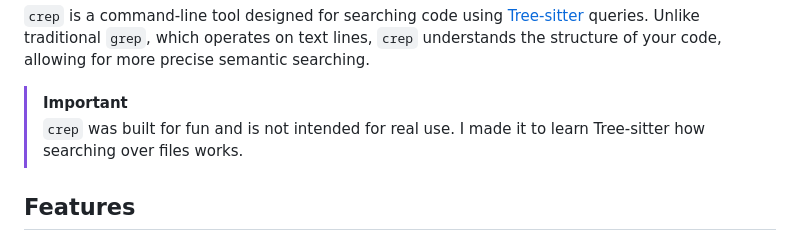
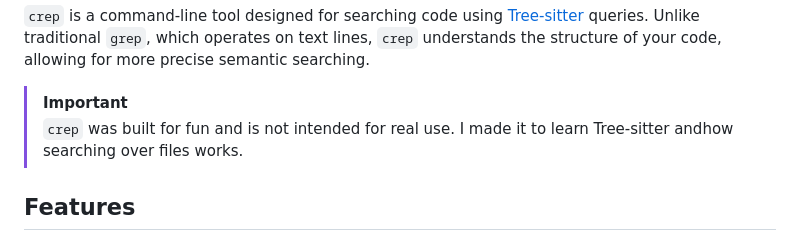
Before and after one commit to mitjafelicijan/crep, a Markdown page: README.md, the part around the change. GitHub-like rendering.

```diff
--- a/README.md
+++ b/README.md
@@ -5,7 +5,7 @@ structure of your code, allowing for more precise semantic searching.
 
 > [!IMPORTANT]
 > `crep` was built for fun and is not intended for real use. I made it to learn
-> Tree-sitter how searching over files works.
+> Tree-sitter andhow searching over files works.
 
 ## Features
 
```
